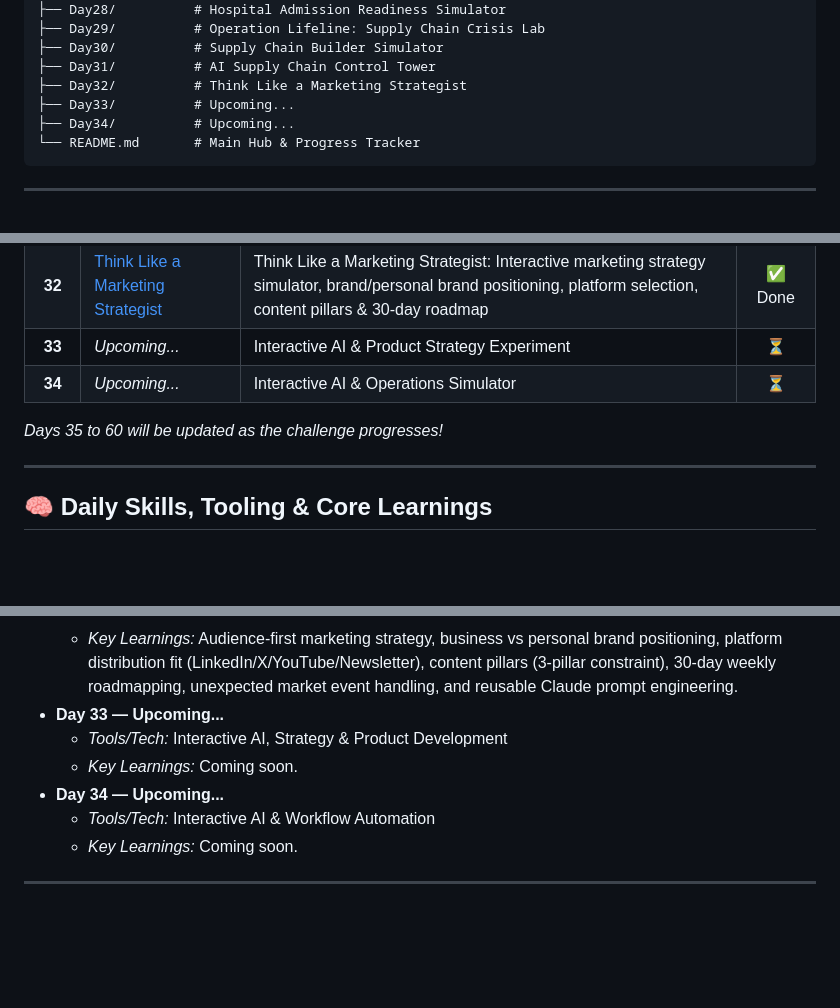
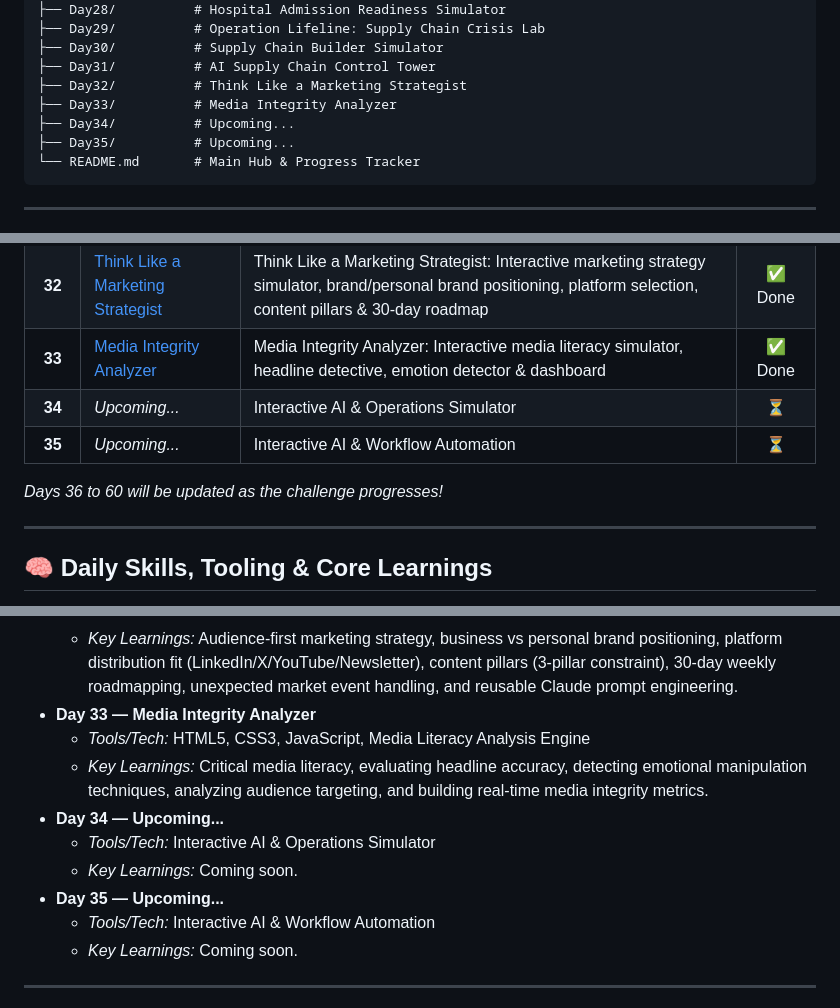
Before and after one commit to Anayat-bhat/60-days-of-ai, a Markdown page: README.md, 3 parts joined by grey strips. Rendered like a GitHub page; folded sections open; blank space fills up the shorter version.

````diff
--- a/README.md
+++ b/README.md
@@ -79,8 +79,9 @@ Welcome to my **60 Days of AI** repository! This is a dedicated learning journey
 ├── Day30/          # Supply Chain Builder Simulator
 ├── Day31/          # AI Supply Chain Control Tower
 ├── Day32/          # Think Like a Marketing Strategist
-├── Day33/          # Upcoming...
+├── Day33/          # Media Integrity Analyzer
 ├── Day34/          # Upcoming...
+├── Day35/          # Upcoming...
 └── README.md       # Main Hub & Progress Tracker
 ```
 
@@ -124,10 +125,11 @@ Here is the log of my daily activities, projects, and key learnings. Click on an
 | **30** | [Supply Chain Builder](Day30/day30.md) | Supply Chain Builder: Interactive supply chain optimization simulator, evaluating supplier, factory, warehousing, transport & inventory trade-offs | ✅ Done |
 | **31** | [AI Supply Chain Control Tower](Day31/day31.md) | AI Supply Chain Control Tower: Interactive real-time supply chain disruption simulation, alert prioritization, and operational KPI optimization | ✅ Done |
 | **32** | [Think Like a Marketing Strategist](Day32/day32.md) | Think Like a Marketing Strategist: Interactive marketing strategy simulator, brand/personal brand positioning, platform selection, content pillars & 30-day roadmap | ✅ Done |
-| **33** | *Upcoming...* | Interactive AI & Product Strategy Experiment | ⏳ |
+| **33** | [Media Integrity Analyzer](Day33/day33.md) | Media Integrity Analyzer: Interactive media literacy simulator, headline detective, emotion detector & dashboard | ✅ Done |
 | **34** | *Upcoming...* | Interactive AI & Operations Simulator | ⏳ |
+| **35** | *Upcoming...* | Interactive AI & Workflow Automation | ⏳ |
 
-*Days 35 to 60 will be updated as the challenge progresses!*
+*Days 36 to 60 will be updated as the challenge progresses!*
 
 ---
 
@@ -252,10 +254,13 @@ Here is a comprehensive breakdown of the tools utilized and key concepts mastere
 *   **Day 32 — Think Like a Marketing Strategist**
     *   *Tools/Tech:* HTML5, CSS3, JavaScript, React UMD, Babel Standalone, Prompt Engineering
     *   *Key Learnings:* Audience-first marketing strategy, business vs personal brand positioning, platform distribution fit (LinkedIn/X/YouTube/Newsletter), content pillars (3-pillar constraint), 30-day weekly roadmapping, unexpected market event handling, and reusable Claude prompt engineering.
-*   **Day 33 — Upcoming...**
-    *   *Tools/Tech:* Interactive AI, Strategy & Product Development
+*   **Day 33 — Media Integrity Analyzer**
+    *   *Tools/Tech:* HTML5, CSS3, JavaScript, Media Literacy Analysis Engine
+    *   *Key Learnings:* Critical media literacy, evaluating headline accuracy, detecting emotional manipulation techniques, analyzing audience targeting, and building real-time media integrity metrics.
+*   **Day 34 — Upcoming...**
+    *   *Tools/Tech:* Interactive AI & Operations Simulator
     *   *Key Learnings:* Coming soon.
-*   **Day 34 — Upcoming...**
+*   **Day 35 — Upcoming...**
     *   *Tools/Tech:* Interactive AI & Workflow Automation
     *   *Key Learnings:* Coming soon.
 
````
Also changed, not shown: other parts of README.md (+1 -1 lines).
